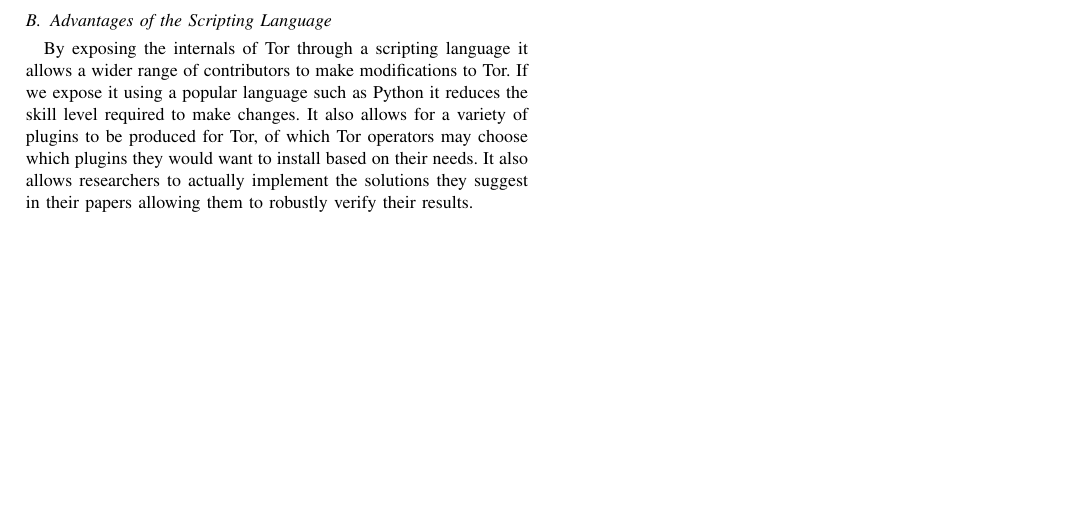
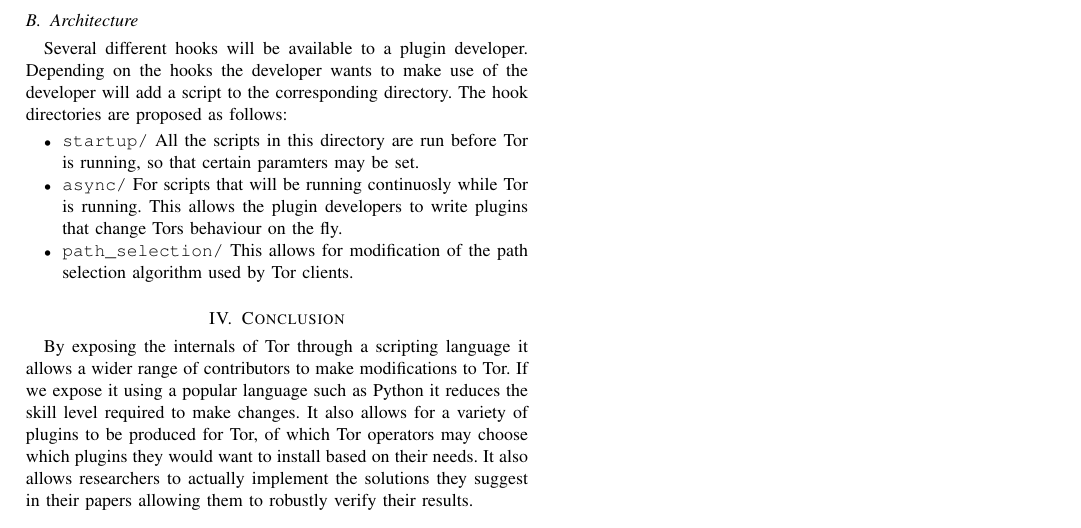
Before and after one commit to kurtmc/compsci_726, a LaTeX paper (report.tex): part of page 4 of 4, cut at the place of the change, the shorter picture padded with empty space. Compiled offline with pdfLaTeX.

Commit message:
Architecture

```diff
--- a/report.tex
+++ b/report.tex
@@ -210,7 +210,23 @@
 path selection controls for the client and exposing the prefix length controls
 on the Tor server.
 
-\subsection{Advantages of the Scripting Language}
+\subsection{Architecture}
+Several different hooks will be available to a plugin developer. Depending on
+the hooks the developer wants to make use of the developer will add a script to
+the corresponding directory. The hook directories are proposed as follows:
+\begin{itemize}
+\item \texttt{startup/} All the scripts in this directory are run before Tor is
+	running, so that certain paramters may be set.
+\item \texttt{async/} For scripts that will be running continuosly while Tor is
+	running. This allows the plugin developers to write plugins that change
+	Tors behaviour on the fly.
+\item \texttt{path\_selection/} This allows for modification of the path
+	selection algorithm used by Tor clients.
+\end{itemize}
+
+
+
+\section{Conclusion}
 By exposing the internals of Tor through a scripting language it allows a wider
 range of contributors to make modifications to Tor. If we expose it using a
 popular language such as Python it reduces the skill level required to make
```
Also changed, not shown: 1 other file.
